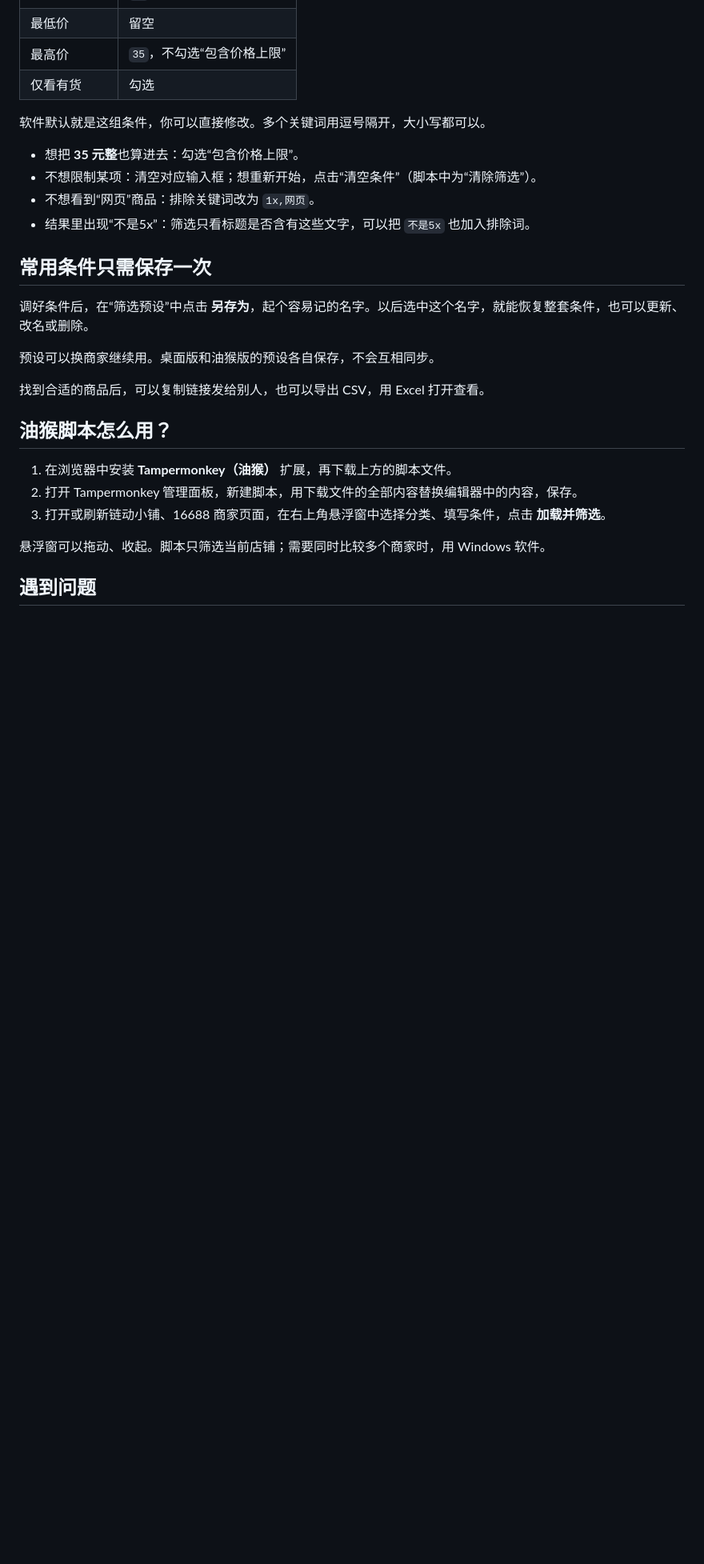
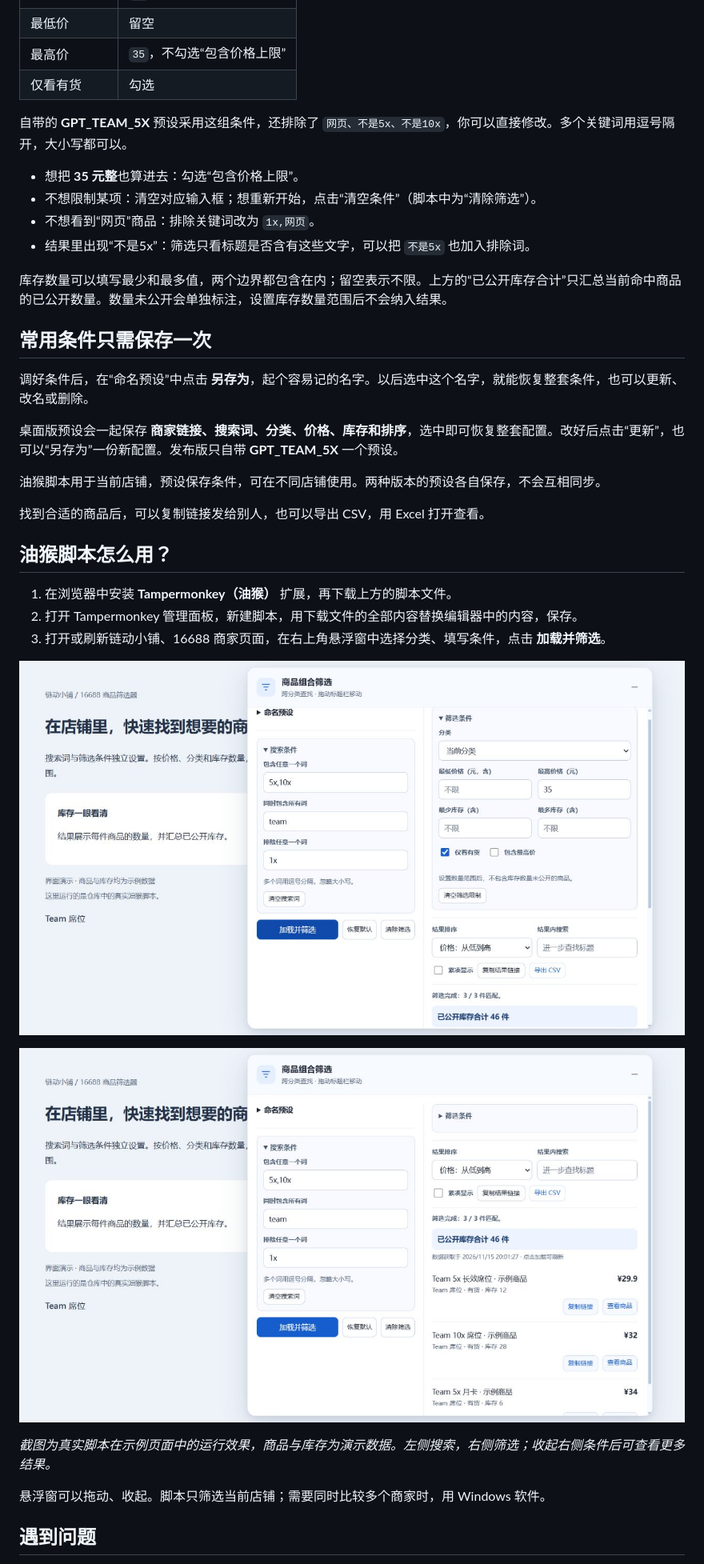
Before and after one commit to drdon1234/ldxp_16688_radar, a Markdown page: README.md, the part around one of its changes. Shown at 80% size. Drawn GitHub-style; pictures changed too: docs/images/userscript-results.jpg (added), docs/images/userscript.jpg (added); blank space fills up the shorter version.

```diff
--- a/README.md
+++ b/README.md
@@ -34,18 +38,22 @@
 | 最高价 | `35`，不勾选“包含价格上限” |
 | 仅看有货 | 勾选 |
 
-软件默认就是这组条件，你可以直接修改。多个关键词用逗号隔开，大小写都可以。
+自带的 **GPT_TEAM_5X** 预设采用这组条件，还排除了 `网页、不是5x、不是10x`，你可以直接修改。多个关键词用逗号隔开，大小写都可以。
 
 - 想把 **35 元整**也算进去：勾选“包含价格上限”。
 - 不想限制某项：清空对应输入框；想重新开始，点击“清空条件”（脚本中为“清除筛选”）。
 - 不想看到“网页”商品：排除关键词改为 `1x,网页`。
 - 结果里出现“不是5x”：筛选只看标题是否含有这些文字，可以把 `不是5x` 也加入排除词。
 
+库存数量可以填写最少和最多值，两个边界都包含在内；留空表示不限。上方的“已公开库存合计”只汇总当前命中商品的已公开数量。数量未公开会单独标注，设置库存数量范围后不会纳入结果。
+
 ## 常用条件只需保存一次
 
-调好条件后，在“筛选预设”中点击 **另存为**，起个容易记的名字。以后选中这个名字，就能恢复整套条件，也可以更新、改名或删除。
+调好条件后，在“命名预设”中点击 **另存为**，起个容易记的名字。以后选中这个名字，就能恢复整套条件，也可以更新、改名或删除。
 
-预设可以换商家继续用。桌面版和油猴版的预设各自保存，不会互相同步。
+桌面版预设会一起保存 **商家链接、搜索词、分类、价格、库存和排序**，选中即可恢复整套配置。改好后点击“更新”，也可以“另存为”一份新配置。发布版只自带 **GPT_TEAM_5X** 一个预设。
+
+油猴脚本用于当前店铺，预设保存条件，可在不同店铺使用。两种版本的预设各自保存，不会互相同步。
 
 找到合适的商品后，可以复制链接发给别人，也可以导出 CSV，用 Excel 打开查看。
 
@@ -54,6 +62,12 @@
 1. 在浏览器中安装 **Tampermonkey（油猴）** 扩展，再下载上方的脚本文件。
 2. 打开 Tampermonkey 管理面板，新建脚本，用下载文件的全部内容替换编辑器中的内容，保存。
 3. 打开或刷新链动小铺、16688 商家页面，在右上角悬浮窗中选择分类、填写条件，点击 **加载并筛选**。
+
+![油猴界面：左侧搜索、右侧筛选](docs/images/userscript.jpg)
+
+![油猴结果：库存合计、单品库存与商品链接](docs/images/userscript-results.jpg)
+
+*截图为真实脚本在示例页面中的运行效果，商品与库存为演示数据。左侧搜索，右侧筛选；收起右侧条件后可查看更多结果。*
 
 悬浮窗可以拖动、收起。脚本只筛选当前店铺；需要同时比较多个商家时，用 Windows 软件。
 
```
Also changed, not shown: other parts of README.md (+6 -2 lines), docs/images/desktop.png (added), 3 other files.
